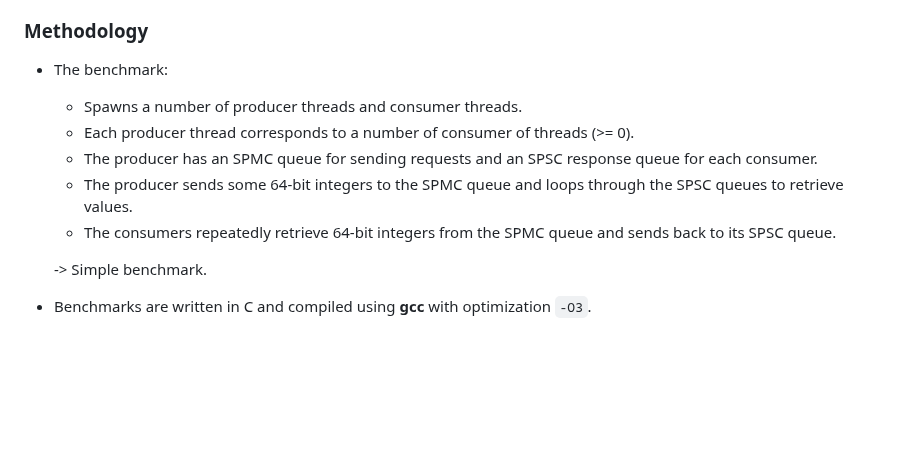
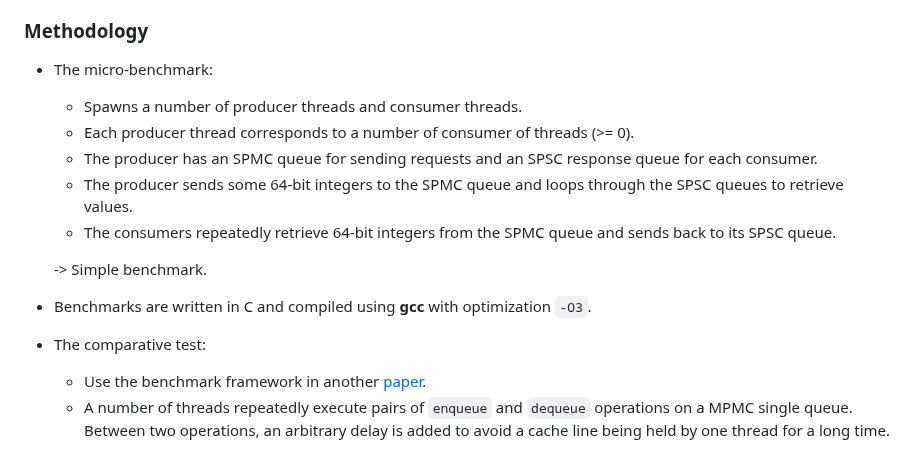
Before and after one commit to Huy-DNA/MPiSC, a Markdown page: refs/FFQ/README.md, the part around the change. Rendered like a GitHub page; blank space fills up the shorter version.

```diff
--- a/refs/FFQ/README.md
+++ b/refs/FFQ/README.md
@@ -161,7 +161,7 @@ Remark: We have to resort to platform-specific & compiler extensions. Can we rel
 
 ### Methodology
 
-- The benchmark:
+- The micro-benchmark:
   - Spawns a number of producer threads and consumer threads.
   - Each producer thread corresponds to a number of consumer of threads (>= 0).
   - The producer has an SPMC queue for sending requests and an SPSC response queue for each consumer.
@@ -171,3 +171,7 @@ Remark: We have to resort to platform-specific & compiler extensions. Can we rel
   -> Simple benchmark.
 
 - Benchmarks are written in C and compiled using **gcc** with optimization `-O3`.
+
+- The comparative test:
+  - Use the benchmark framework in another [paper](https://dl.acm.org/doi/10.1145/2851141.2851168).
+  - A number of threads repeatedly execute pairs of `enqueue` and `dequeue` operations on a MPMC single queue. Between two operations, an arbitrary delay is added to avoid a cache line being held by one thread for a long time.
```
